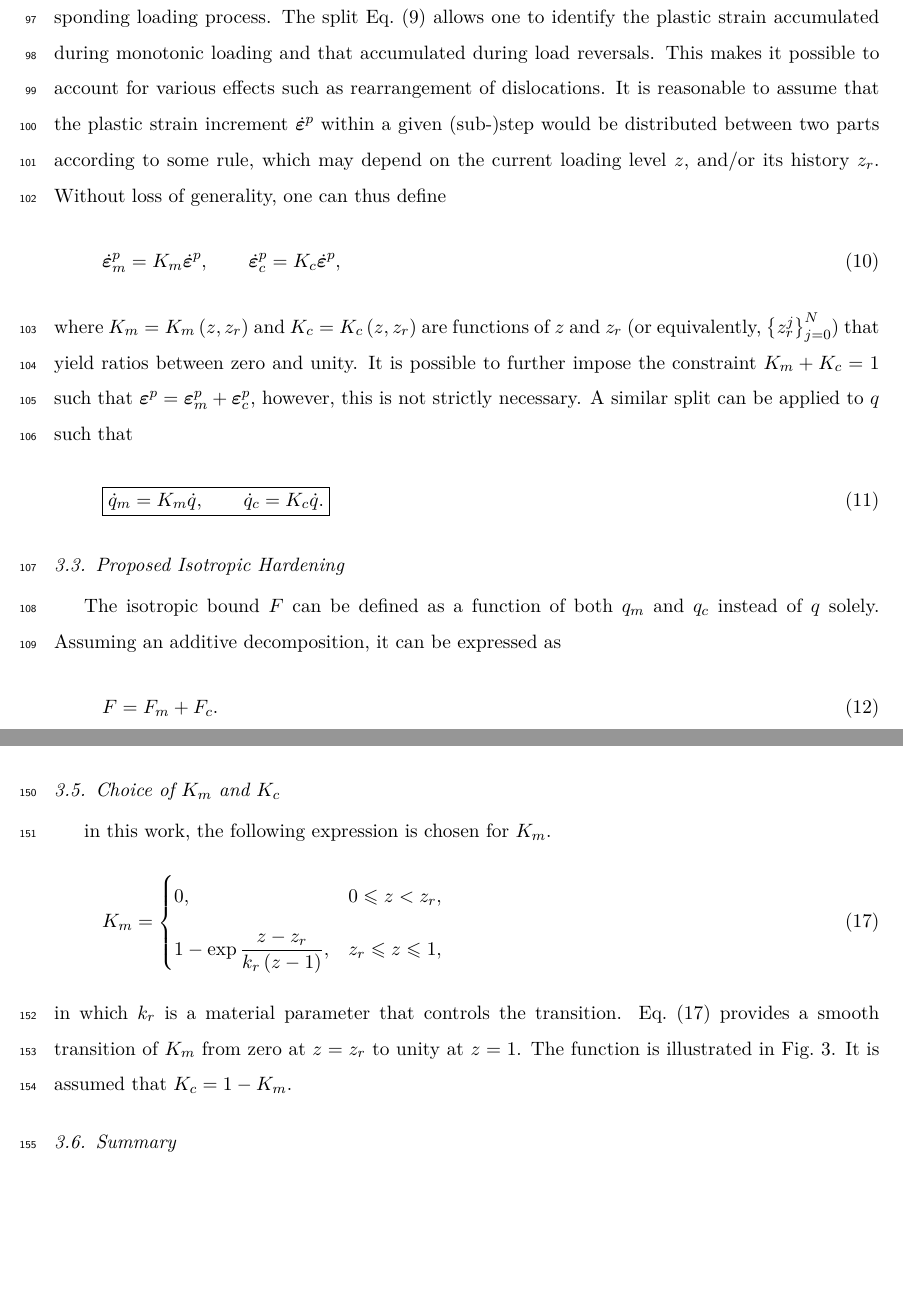
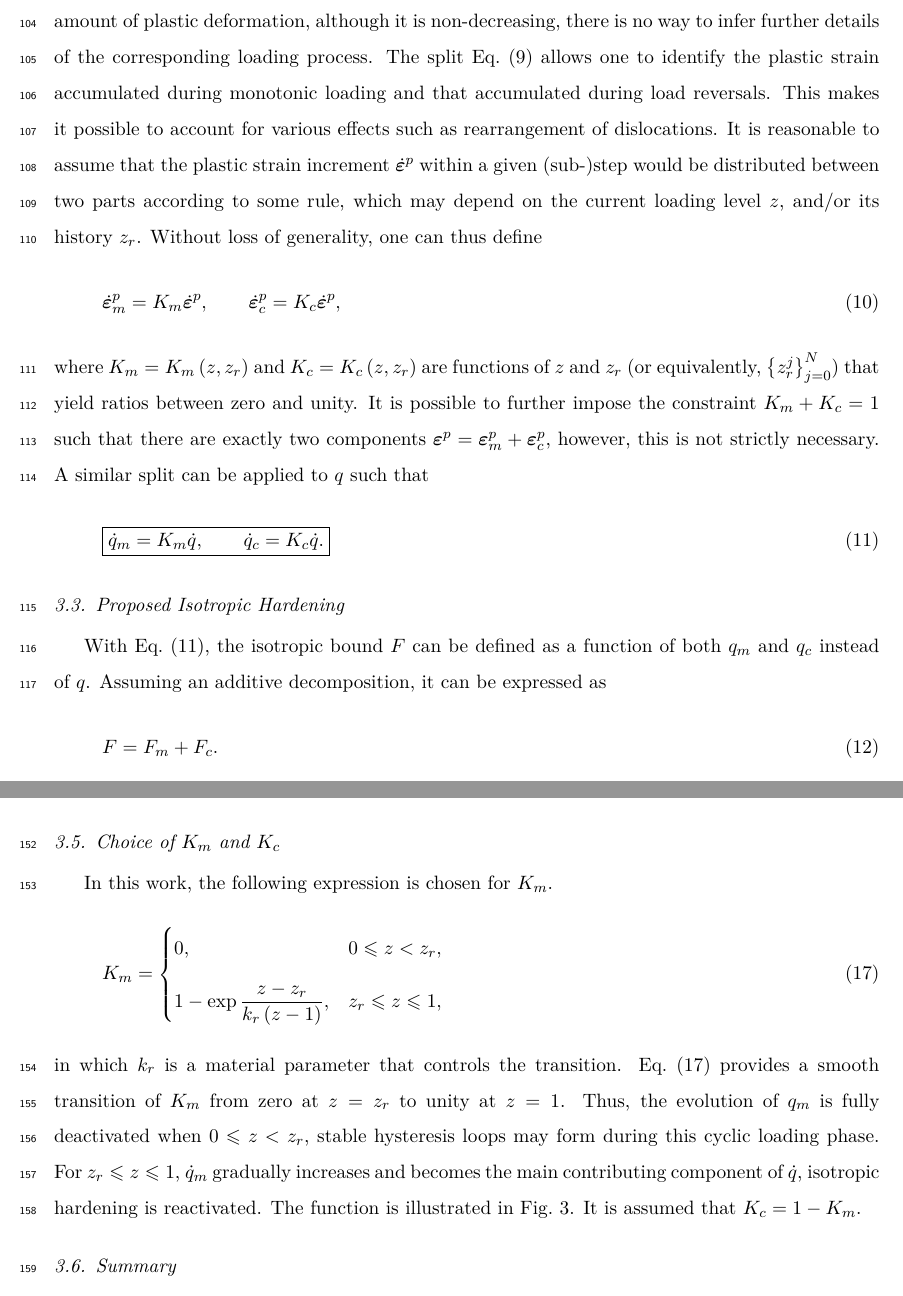
Before and after one commit to TLCFEM/balloon-v1, a LaTeX paper (BALLOON.tex, which reads SEC/FLEX.tex): two parts of pages 6 and 8 of 11, joined at a grey line, cut at the place of the change, the shorter picture padded with empty space. Compiled offline with pdfLaTeX.

Commit message:
Update titles and descriptions in BALLOON.tex and FLEX.tex for clarity and accuracy

```diff
--- a/SEC/FLEX.tex
+++ b/SEC/FLEX.tex
@@ -25,8 +25,8 @@ It is possible to split the plastic strain $\bvarepsilon^p$ into at least two pa
     \bvarepsilon^p=\bvarepsilon^p_m+\bvarepsilon^p_c+\cdots,
 \end{gather}
 with $\bvarepsilon^p_m$ denoting the `monotonic' part and $\bvarepsilon^p_c$ denoting the `cyclic' part.
-The rationale behind this split is straightforward: the accumulated plastic strain $q$ defined in \eqsref{eq:q_original} only tracks the total amount of plastic deformation, although it is non-decreasing, there is no way to infer the corresponding loading process.
-The split \eqsref{eq:split_q} allows one to identify the plastic strain accumulated during monotonic loading and that accumulated during load reversals.
+The rationale behind this split is straightforward: the accumulated plastic strain $q$ defined in \eqsref{eq:q_original} only tracks the total amount of plastic deformation, although it is non-decreasing, there is no way to infer further details of the corresponding loading process.
+The split \eqsref{eq:split_ep} allows one to identify the plastic strain accumulated during monotonic loading and that accumulated during load reversals.
 This makes it possible to account for various effects such as rearrangement of dislocations.
 It is reasonable to assume that the plastic strain increment $\dot{\bvarepsilon}^p$ within a given (sub-)step would be distributed between two parts according to some rule, which may depend on the current loading level $z$, and/or its history $z_r$.
 Without loss of generality, one can thus define
@@ -34,13 +34,13 @@ Without loss of generality, one can thus define
     \dot{\bvarepsilon}^p_m=K_m\dot{\bvarepsilon}^p,\qquad\dot{\bvarepsilon}^p_c=K_c\dot{\bvarepsilon}^p,
 \end{gather}
 where $K_m=K_m\left(z,z_r\right)$ and $K_c=K_c\left(z,z_r\right)$ are functions of $z$ and $z_r$ (or equivalently, $\left\{z_r^j\right\}_{j=0}^N$) that yield ratios between zero and unity.
-It is possible to further impose the constraint $K_m+K_c=1$ such that $\bvarepsilon^p=\bvarepsilon^p_m+\bvarepsilon^p_c$, however, this is not strictly necessary.
+It is possible to further impose the constraint $K_m+K_c=1$ such that there are exactly two components $\bvarepsilon^p=\bvarepsilon^p_m+\bvarepsilon^p_c$, however, this is not strictly necessary.
 A similar split can be applied to $q$ such that
-\begin{gather}
+\begin{gather}\label{eq:split_q}
 \boxed{\dot{q}_m=K_m\dot{q},\qquad\dot{q}_c=K_c\dot{q}.}
 \end{gather}
 \subsection{Proposed Isotropic Hardening}
-The isotropic bound $F$ can be defined as a function of both $q_m$ and $q_c$ instead of $q$ solely.
+With \eqsref{eq:split_q}, the isotropic bound $F$ can be defined as a function of both $q_m$ and $q_c$ instead of $q$.
 Assuming an additive decomposition, it can be expressed as
 \begin{gather}\label{eq:f_revised}
     F=F_m+F_c.
@@ -93,7 +87,7 @@ Or, following the suggestion by \citet{Chang2025}, the following expression can
 \end{gather}
 again, with $u=u\left(q_m\right)$.
 \subsection{Choice of $K_m$ and $K_c$}
-in this work, the following expression is chosen for $K_m$.
+In this work, the following expression is chosen for $K_m$.
 \begin{gather}\label{eq:km}
     K_m=\begin{cases}
         0,                                          & 0\leqslant{}z<z_r,           \\[2mm]
@@ -102,6 +96,8 @@ in this work, the following expression is chosen for $K_m$.
 \end{gather}
 in which $k_r$ is a material parameter that controls the transition.
 \eqsref{eq:km} provides a smooth transition of $K_m$ from zero at $z=z_r$ to unity at $z=1$.
+Thus, the evolution of $q_m$ is fully deactivated when $0\leqslant{}z<z_r$, stable hysteresis loops may form during this cyclic loading phase.
+For $z_r\leqslant{}z\leqslant{}1$, $\dot{q}_m$ gradually increases and becomes the main contributing component of $\dot{q}$, isotropic hardening is reactivated.
 The function is illustrated in \figref{fig:km}.
 \begin{figure}
     \centering
```
Also changed, not shown: BALLOON.tex (+1 -1 lines), SEC/ISSUE.tex (+12 -5 lines), SEC/FLEX.tex (16 more changed lines).
